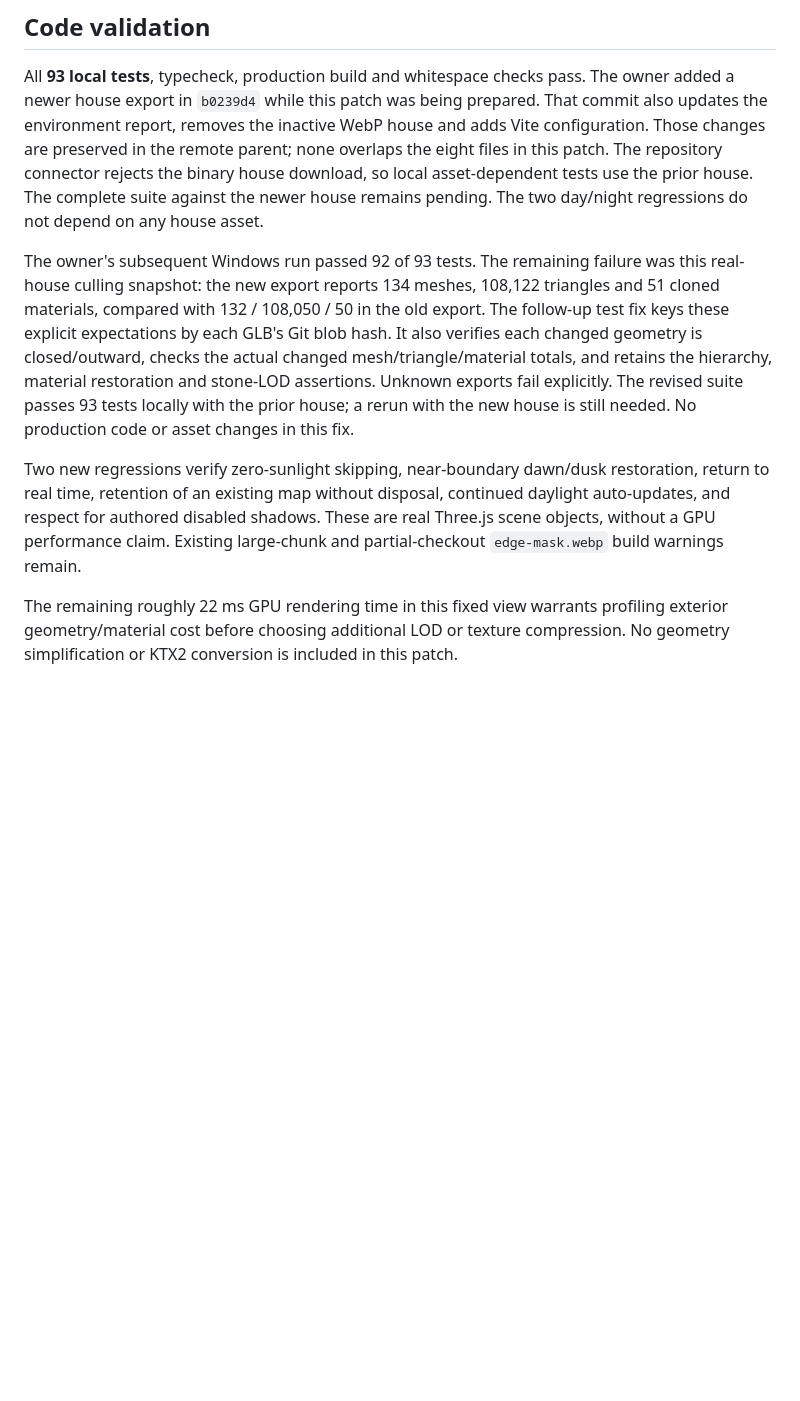
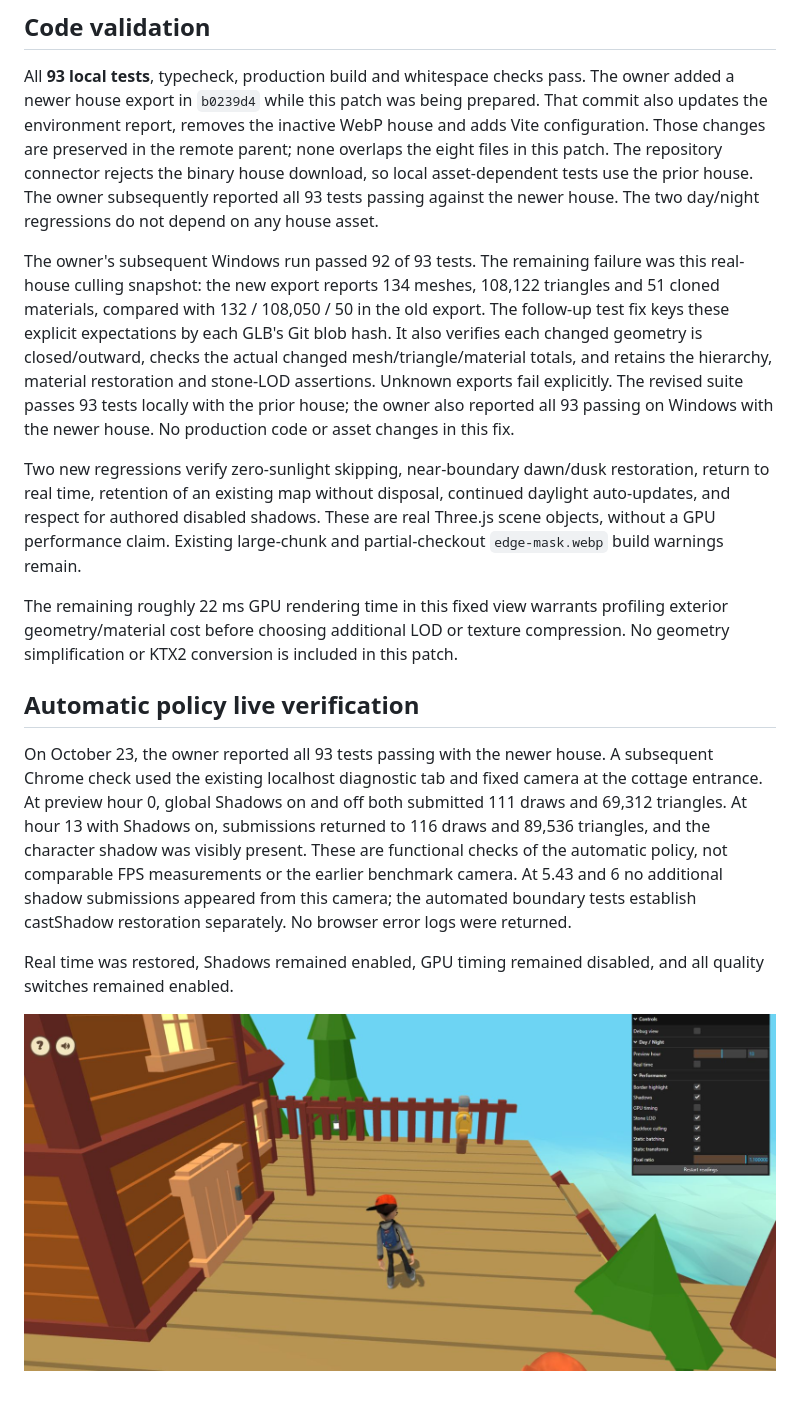
Before and after one commit to ghannoum74/Portfolio, a Markdown page: docs/sun-shadow-benchmark-2026-10-23.md, the part around the change. GitHub-like rendering; pictures changed too: docs/sun-shadow-transition-day-2026-10-23.jpg (added); blank space fills up the shorter version.

Commit message:
docs: verify automatic sun shadows and audit exterior geometry

```diff
--- a/docs/sun-shadow-benchmark-2026-10-23.md
+++ b/docs/sun-shadow-benchmark-2026-10-23.md
@@ -67,7 +67,7 @@ prepared. That commit also updates the environment report, removes the inactive
 WebP house and adds Vite configuration. Those changes are preserved in the remote
 parent; none overlaps the eight files in this patch. The repository connector
 rejects the binary house download, so local asset-dependent tests use the prior
-house. The complete suite against the newer house remains pending. The two
+house. The owner subsequently reported all 93 tests passing against the newer house. The two
 day/night regressions do not depend on any house asset.
 
 The owner's subsequent Windows run passed 92 of 93 tests. The remaining failure
@@ -77,8 +77,8 @@ export. The follow-up test fix keys these explicit expectations by each GLB's Gi
 blob hash. It also verifies each changed geometry is closed/outward, checks the
 actual changed mesh/triangle/material totals, and retains the hierarchy,
 material restoration and stone-LOD assertions. Unknown exports fail explicitly.
-The revised suite passes 93 tests locally with the prior house; a rerun with the
-new house is still needed. No production code or asset changes in this fix.
+The revised suite passes 93 tests locally with the prior house; the owner also
+reported all 93 passing on Windows with the newer house. No production code or asset changes in this fix.
 
 Two new
 regressions verify zero-sunlight skipping, near-boundary dawn/dusk restoration,
@@ -91,3 +91,20 @@ The remaining roughly 22 ms GPU rendering time in this fixed view warrants
 profiling exterior geometry/material cost before choosing additional LOD or
 texture compression. No geometry simplification or KTX2 conversion is included
 in this patch.
+
+## Automatic policy live verification
+
+On October 23, the owner reported all 93 tests passing with the newer house.
+A subsequent Chrome check used the existing localhost diagnostic tab and fixed
+camera at the cottage entrance. At preview hour 0, global Shadows on and off both
+submitted 111 draws and 69,312 triangles. At hour 13 with Shadows on, submissions
+returned to 116 draws and 89,536 triangles, and the character shadow was visibly
+present. These are functional checks of the automatic policy, not comparable FPS
+measurements or the earlier benchmark camera. At 5.43 and 6 no additional shadow
+submissions appeared from this camera; the automated boundary tests establish
+castShadow restoration separately. No browser error logs were returned.
+
+Real time was restored, Shadows remained enabled, GPU timing remained disabled,
+and all quality switches remained enabled.
+
+![Daytime shadow restoration](sun-shadow-transition-day-2026-10-23.jpg)
```
Also changed, not shown: docs/exterior-geometry-audit-2026-10-23.md (added, +33 -0 lines).
